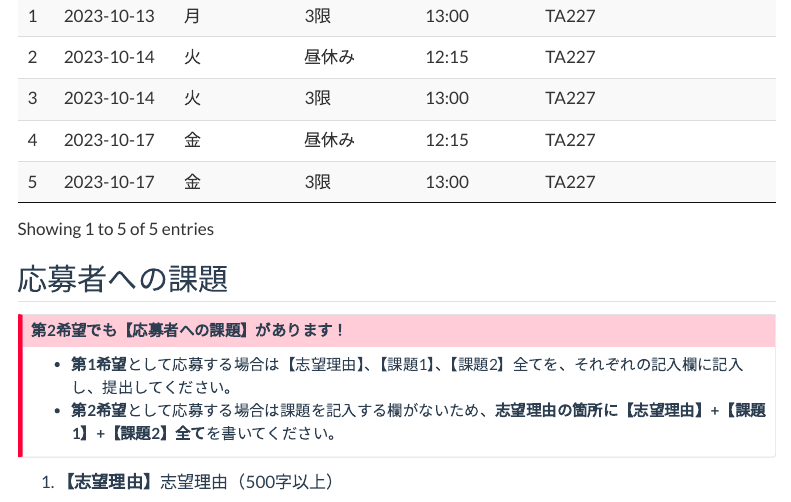
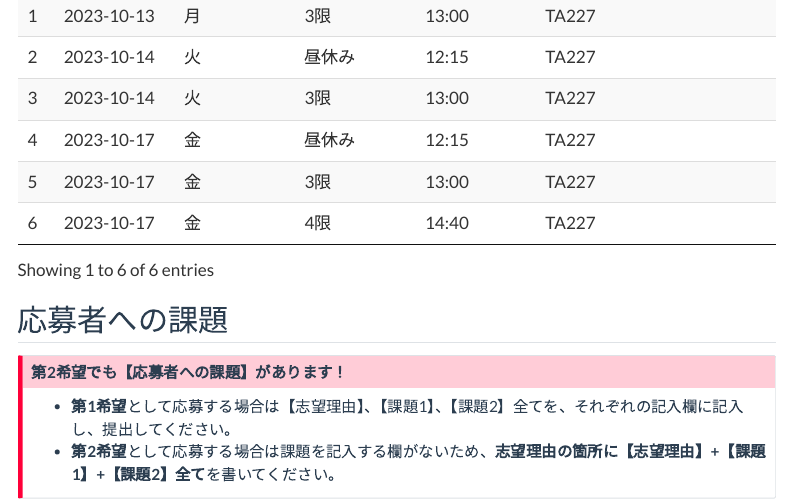
Before and after one commit to JaehyunSong/seminar, a Quarto document (entry/entry.qmd): the page in a window 1100 px wide, from 1050 px down. Rendered offline with R 4.5, knitr and Pandoc in place of Quarto, with nearby package versions; menus at the side of the page are left out.

Commit message:
no message

````diff
--- a/entry/entry.qmd
+++ b/entry/entry.qmd
@@ -33,10 +33,10 @@ toc: true
 ```{r}
 #| echo: false
 pacman::p_load(tidyverse, DT)
-tibble(Date  = c("10/13", "10/14", "10/14", "10/17", "10/17"),
-       Week  = c("月", "火", "火", "金", "金"),
-       Time1 = c("3限", "昼休み", "3限", "昼休み", "3限"),
-       Place = c("TA227", "TA227", "TA227", "TA227", "TA227"),
+tibble(Date  = c("10/13", "10/14", "10/14", "10/17", "10/17", "10/17"),
+       Week  = c("月", "火", "火", "金", "金", "金"),
+       Time1 = c("3限", "昼休み", "3限", "昼休み", "3限", "4限"),
+       Place = c("TA227", "TA227", "TA227", "TA227", "TA227", "TA227"),
        Etc   = c()) |>
    mutate(Date  = paste0("2023/", Date),
           Date  = as.Date(Date),
````
Also changed, not shown: index.qmd (+4 -4 lines), 2 other files.
